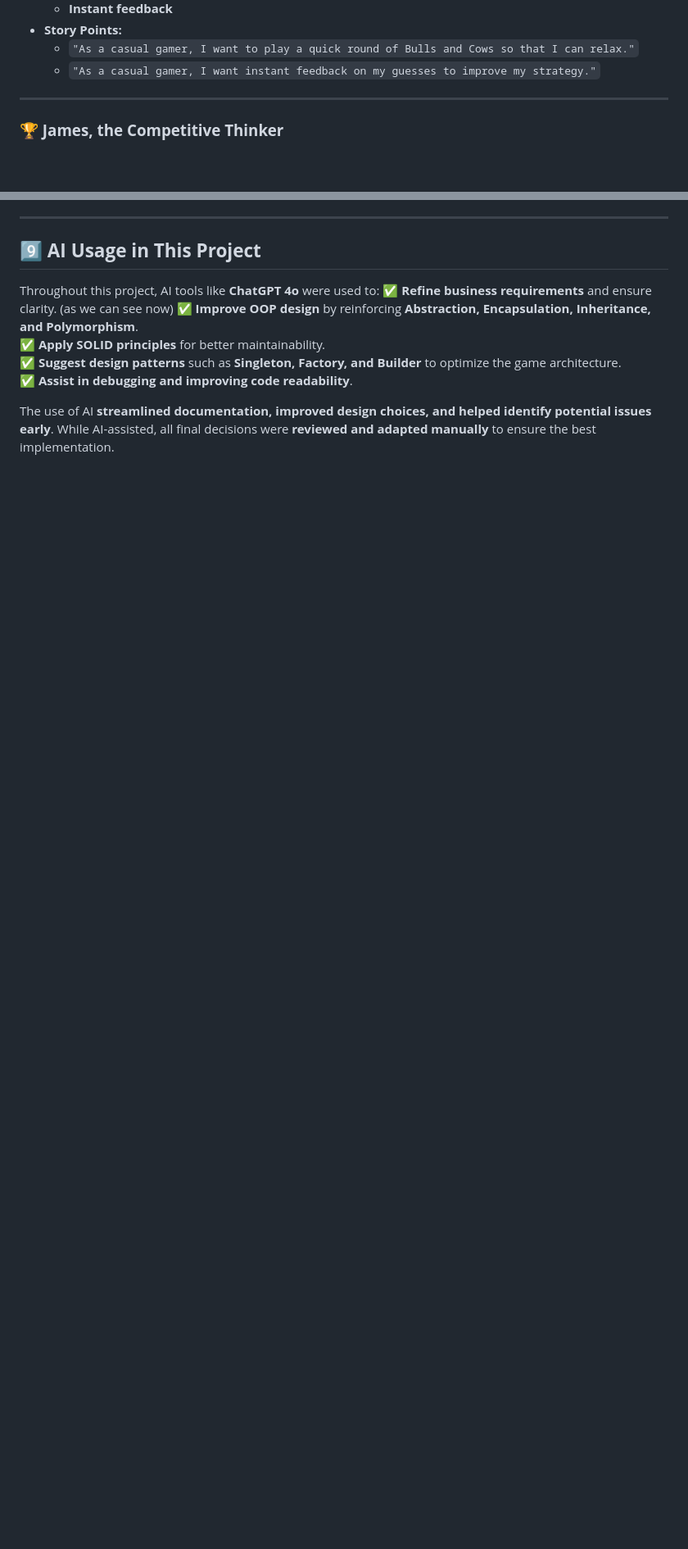
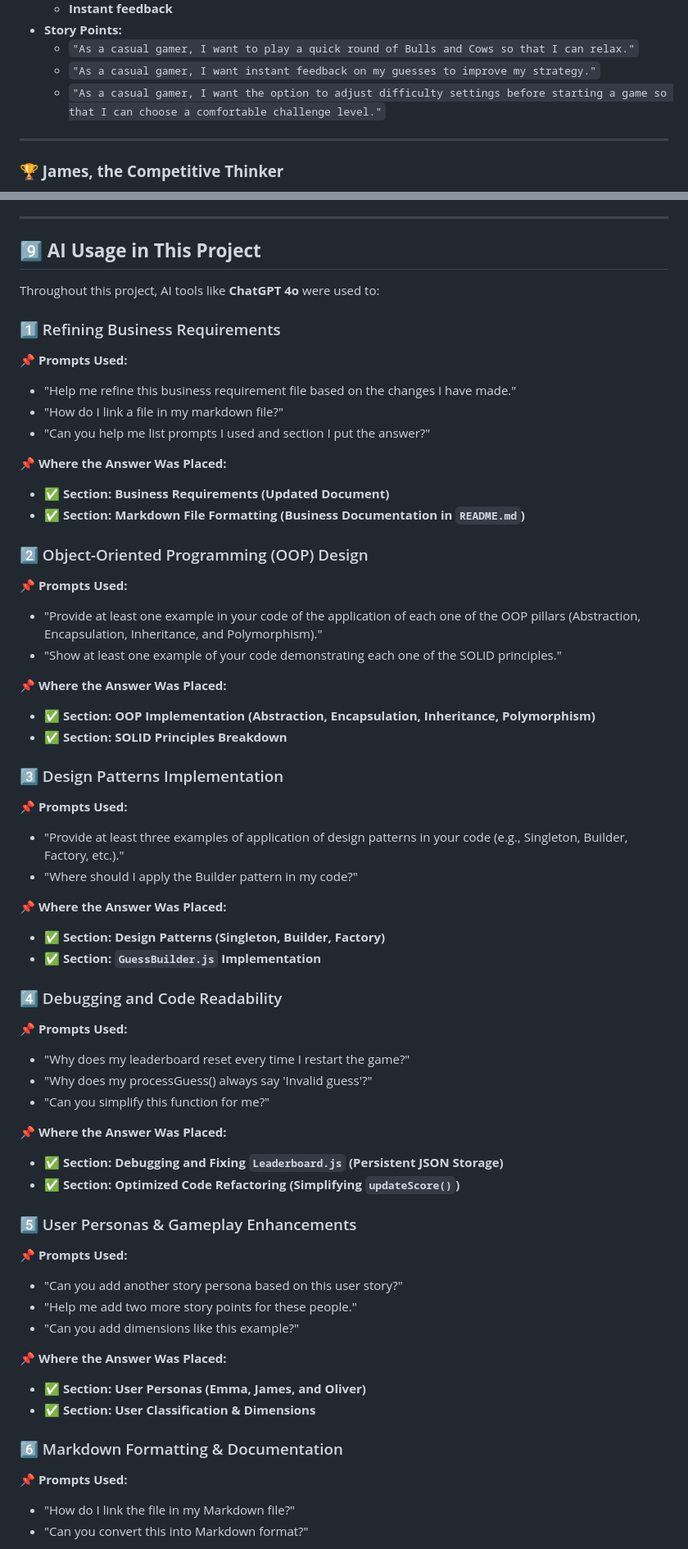
Before and after one commit to hsinyuko1111/NEU_CS5010_Project1_BullsCowss, a Markdown page: business_requirements.md, 2 parts joined by grey strips. Shown at 82% size. Rendered like a GitHub page; blank space fills up the shorter version.

Commit message:
refine my ai usage

```diff
--- a/business_requirements.md
+++ b/business_requirements.md
@@ -154,6 +157,7 @@ Users can be classified into the following categories based on their engagement
 - **Story Points:**
   - `"As a casual gamer, I want to play a quick round of Bulls and Cows so that I can relax."`
   - `"As a casual gamer, I want instant feedback on my guesses to improve my strategy."`
+  - `"As a casual gamer, I want the option to adjust difficulty settings before starting a game so that I can choose a comfortable challenge level."`
 
 ---
 
@@ -199,10 +204,56 @@ Users can be classified into the following categories based on their engagement
 
 ## **9️⃣ AI Usage in This Project**
 Throughout this project, AI tools like **ChatGPT 4o** were used to:
-✅ **Refine business requirements** and ensure clarity. (as we can see now)
-✅ **Improve OOP design** by reinforcing **Abstraction, Encapsulation, Inheritance, and Polymorphism**.
-✅ **Apply SOLID principles** for better maintainability.
-✅ **Suggest design patterns** such as **Singleton, Factory, and Builder** to optimize the game architecture.
-✅ **Assist in debugging and improving code readability**.
+### 1️⃣ Refining Business Requirements
+**📌 Prompts Used:**
+* "Help me refine this business requirement file based on the changes I have made."
+* "How do I link a file in my markdown file?"
+* "Can you help me list prompts I used and section I put the answer?"
 
-The use of AI **streamlined documentation, improved design choices, and helped identify potential issues early**. While AI-assisted, all final decisions were **reviewed and adapted manually** to ensure the best implementation.
+**📌 Where the Answer Was Placed:**
+- ✅ **Section: Business Requirements (Updated Document)**
+- ✅ **Section: Markdown File Formatting (Business Documentation in `README.md`)**
+
+### 2️⃣ Object-Oriented Programming (OOP) Design
+**📌 Prompts Used:**
+* "Provide at least one example in your code of the application of each one of the OOP pillars (Abstraction, Encapsulation, Inheritance, and Polymorphism)."
+* "Show at least one example of your code demonstrating each one of the SOLID principles."
+
+**📌 Where the Answer Was Placed:**
+- ✅ **Section: OOP Implementation (Abstraction, Encapsulation, Inheritance, Polymorphism)**
+- ✅ **Section: SOLID Principles Breakdown**
+
+### 3️⃣ Design Patterns Implementation
+**📌 Prompts Used:**
+* "Provide at least three examples of application of design patterns in your code (e.g., Singleton, Builder, Factory, etc.)."
+* "Where should I apply the Builder pattern in my code?"
+
+**📌 Where the Answer Was Placed:**
+- ✅ **Section: Design Patterns (Singleton, Builder, Factory)**
+- ✅ **Section: `GuessBuilder.js` Implementation**
+
+### 4️⃣ Debugging and Code Readability
+**📌 Prompts Used:**
+* "Why does my leaderboard reset every time I restart the game?"
+* "Why does my processGuess() always say 'Invalid guess'?"
+* "Can you simplify this function for me?"
+
+**📌 Where the Answer Was Placed:**
+- ✅ **Section: Debugging and Fixing `Leaderboard.js` (Persistent JSON Storage)**
+- ✅ **Section: Optimized Code Refactoring (Simplifying `updateScore()`)**
+
+### 5️⃣ User Personas & Gameplay Enhancements
+**📌 Prompts Used:**
+* "Can you add another story persona based on this user story?"
+* "Help me add two more story points for these people."
+* "Can you add dimensions like this example?"
+
+**📌 Where the Answer Was Placed:**
+- ✅ **Section: User Personas (Emma, James, and Oliver)**
+- ✅ **Section: User Classification & Dimensions**
+
+### 6️⃣ Markdown Formatting & Documentation
+**📌 Prompts Used:**
+* "How do I link the file in my Markdown file?"
+* "Can you convert this into Markdown format?"
+
```
Also changed, not shown: other parts of business_requirements.md (+21 -3 lines).
